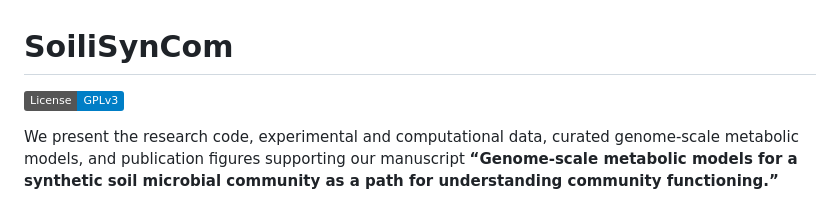
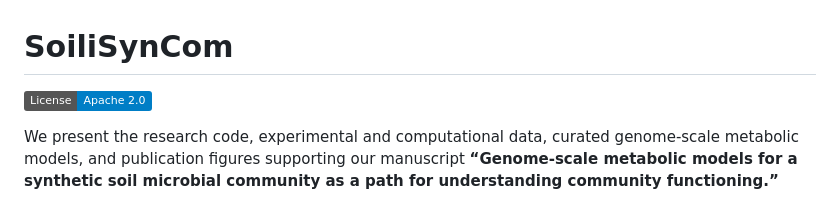
Before and after one commit to EPFL-LCSB/SoiliSynCom, a Markdown page: README.md, the part around the change. Drawn GitHub-style; badges without logos.

```diff
--- a/README.md
+++ b/README.md
@@ -1,6 +1,6 @@
 # SoiliSynCom
 
-[![License: GPL v3](https://img.shields.io/badge/License-GPLv3-blue.svg)](LICENSE)
+[![License: Apache_2.0](https://img.shields.io/badge/License-Apache_2.0-blue.svg)](LICENSE)
 
 We present the research code, experimental and computational data, curated
 genome-scale metabolic models, and publication figures supporting our
```
